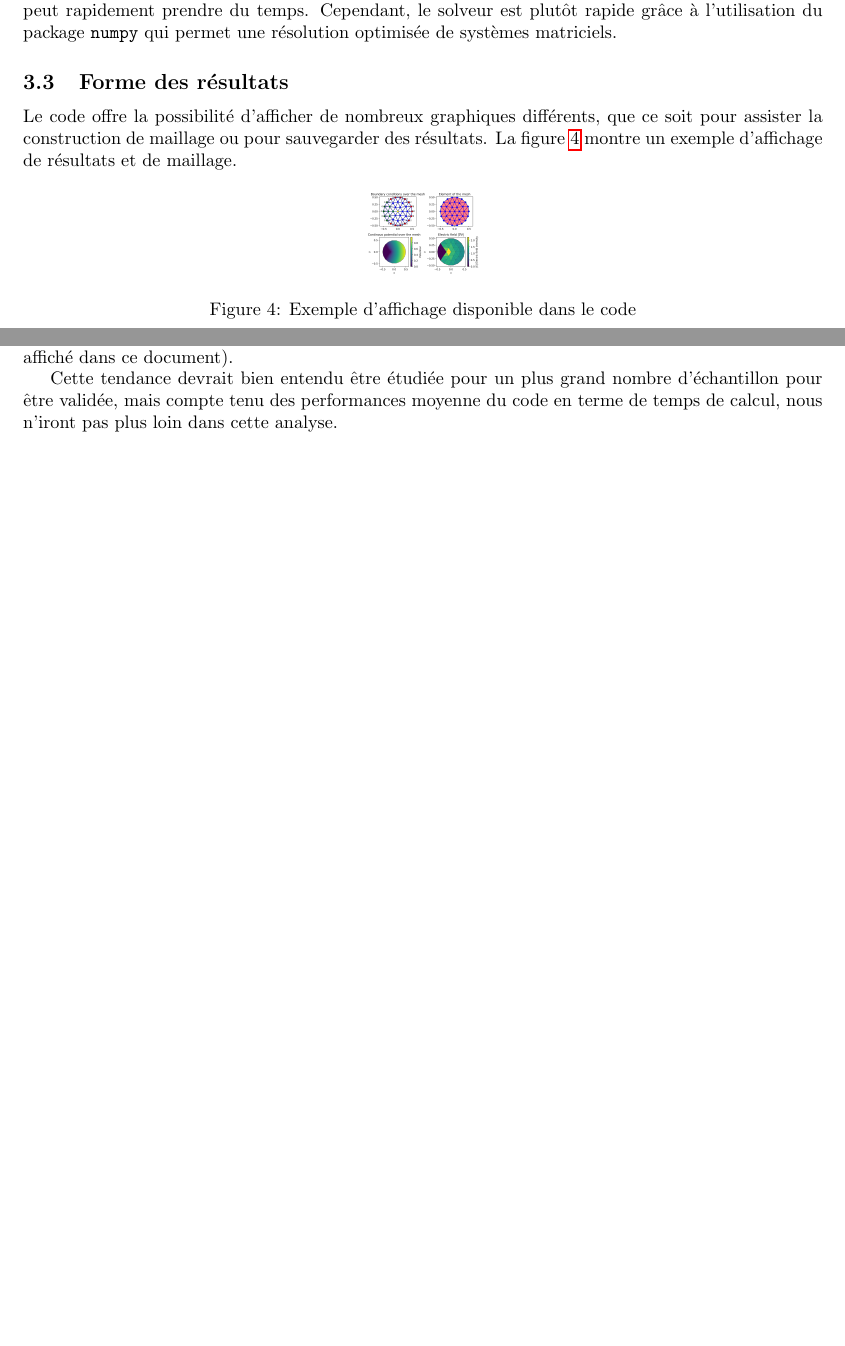
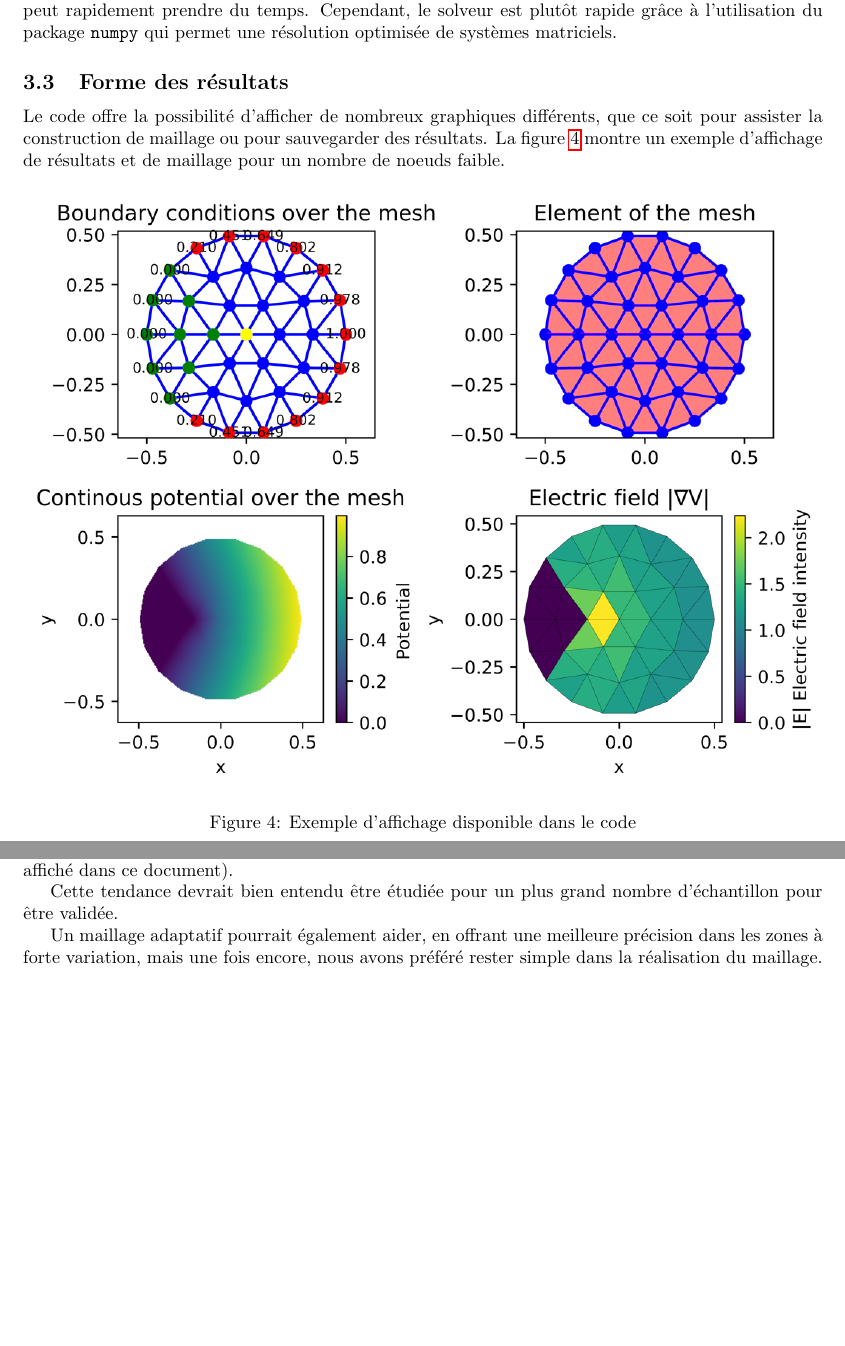
Before and after one commit to LuciferC-137/FiniteElementElec, a LaTeX document (doc/main.tex): two parts of pages 13 and 19 of 20, joined at a grey line, cut so that both start at the same text, the shorter picture padded with empty space. Compiled offline with pdfLaTeX.

Commit message:
Proofread the docs

```diff
--- a/doc/main.tex
+++ b/doc/main.tex
@@ -798,11 +799,12 @@ de systèmes matriciels.
 Le code offre la possibilité d'afficher de nombreux graphiques
 différents, que ce soit pour assister la construction de maillage
 ou pour sauvegarder des résultats. La figure \ref{fig:plot_ex}
-montre un exemple d'affichage de résultats et de maillage.
+montre un exemple d'affichage de résultats et de maillage
+pour un nombre de noeuds faible.
 
-\begin{figure}[h]
+\begin{figure}[!h]
     \centering
-    \includegraphics[scale = 0.8]{img/plot_ex.png}
+    \includegraphics[width=\textwidth]{img/plot_ex.png}
     \caption{Exemple d'affichage disponible dans le code}
     \label{fig:plot_ex}
 \end{figure}
@@ -1058,10 +1060,13 @@ On peut aussi voir que la valeur de champ à la pointe
 se rapproche de la valeur calculée (non affiché dans ce document).
 
 Cette tendance devrait bien entendu être étudiée pour un
-plus grand nombre d'échantillon pour être validée,
-mais compte tenu des performances moyenne du code
-en terme de temps de calcul, nous
-n'iront pas plus loin dans cette analyse.
+plus grand nombre d'échantillon pour être validée.
+
+Un maillage adaptatif pourrait également aider,
+ en offrant une meilleure précision dans les
+zones à forte variation, mais une fois encore,
+nous avons préféré rester simple dans la réalisation
+du maillage.
 
 \newpage
 
```
Also changed, not shown: README.md, doc/main.tex (27 more changed lines), 1 other file.
